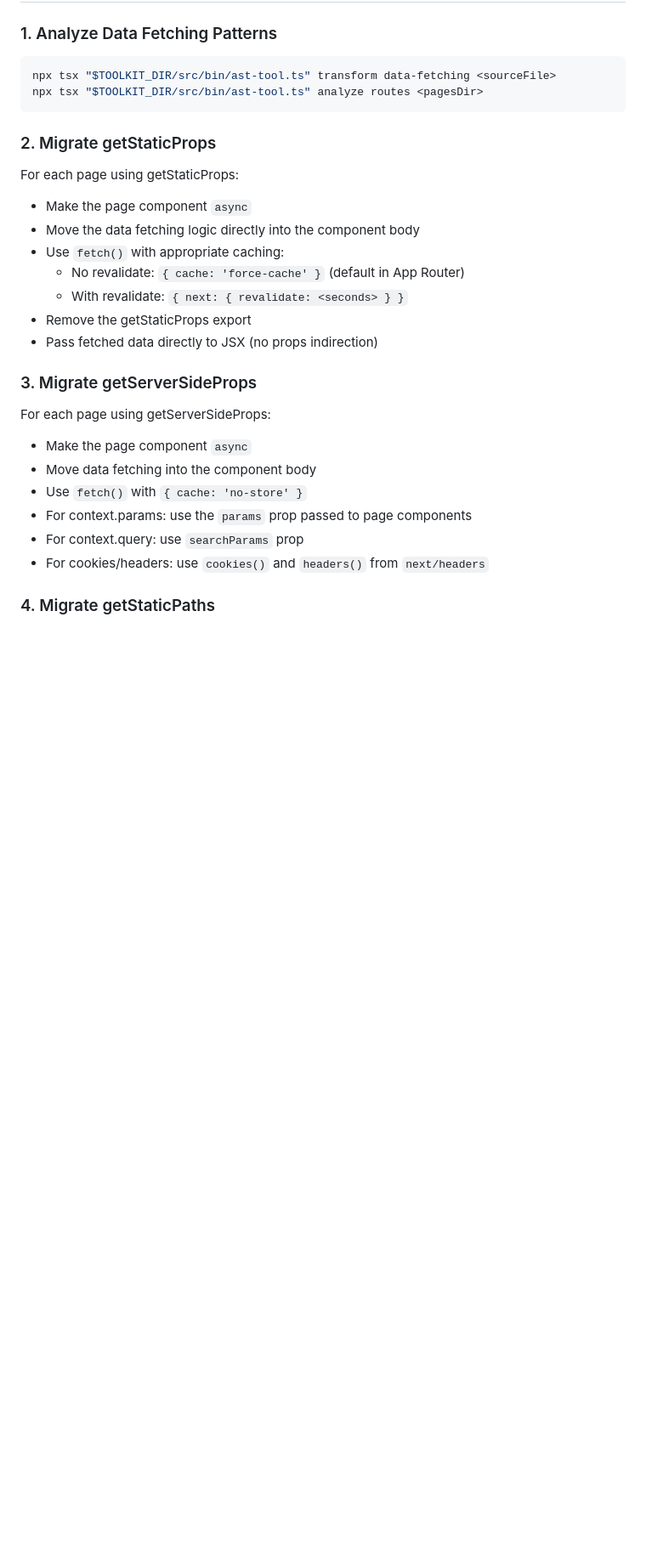
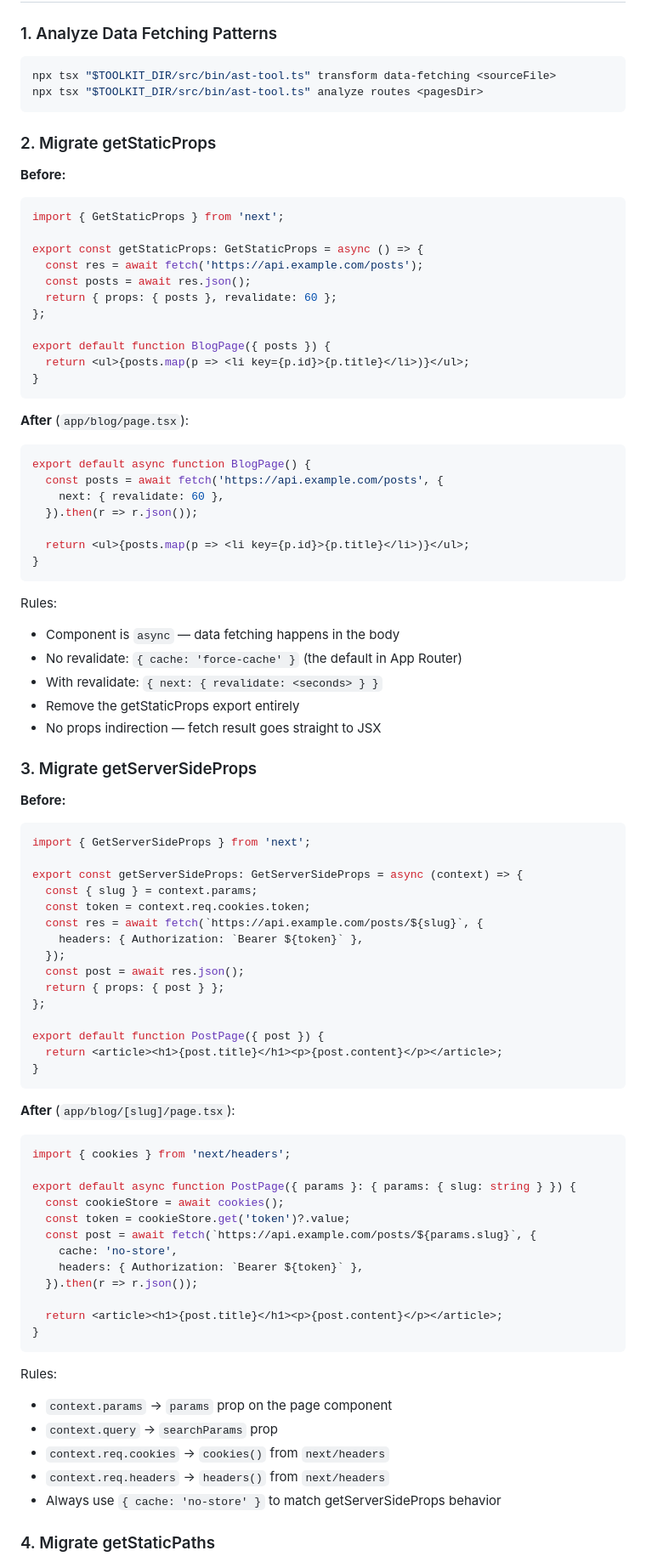
Before and after one commit to Blazity/next-migration-skills, a Markdown page: skills/data-layer-migration/SKILL.md, the part around one of its changes. Shown at 85% size. GitHub-like rendering; blank space fills up the shorter version.

````diff
--- a/skills/data-layer-migration/SKILL.md
+++ b/skills/data-layer-migration/SKILL.md
@@ -36,24 +36,82 @@ npx tsx "$TOOLKIT_DIR/src/bin/ast-tool.ts" analyze routes <pagesDir>
 
 ### 2. Migrate getStaticProps
 
-For each page using getStaticProps:
-- Make the page component `async`
-- Move the data fetching logic directly into the component body
-- Use `fetch()` with appropriate caching:
-  - No revalidate: `{ cache: 'force-cache' }` (default in App Router)
-  - With revalidate: `{ next: { revalidate: <seconds> } }`
-- Remove the getStaticProps export
-- Pass fetched data directly to JSX (no props indirection)
+**Before:**
+```tsx
+import { GetStaticProps } from 'next';
+
+export const getStaticProps: GetStaticProps = async () => {
+  const res = await fetch('https://api.example.com/posts');
+  const posts = await res.json();
+  return { props: { posts }, revalidate: 60 };
+};
+
+export default function BlogPage({ posts }) {
+  return <ul>{posts.map(p => <li key={p.id}>{p.title}</li>)}</ul>;
+}
+```
+
+**After** (`app/blog/page.tsx`):
+```tsx
+export default async function BlogPage() {
+  const posts = await fetch('https://api.example.com/posts', {
+    next: { revalidate: 60 },
+  }).then(r => r.json());
+
+  return <ul>{posts.map(p => <li key={p.id}>{p.title}</li>)}</ul>;
+}
+```
+
+Rules:
+- Component is `async` — data fetching happens in the body
+- No revalidate: `{ cache: 'force-cache' }` (the default in App Router)
+- With revalidate: `{ next: { revalidate: <seconds> } }`
+- Remove the getStaticProps export entirely
+- No props indirection — fetch result goes straight to JSX
 
 ### 3. Migrate getServerSideProps
 
-For each page using getServerSideProps:
-- Make the page component `async`
-- Move data fetching into the component body
-- Use `fetch()` with `{ cache: 'no-store' }`
-- For context.params: use the `params` prop passed to page components
-- For context.query: use `searchParams` prop
-- For cookies/headers: use `cookies()` and `headers()` from `next/headers`
+**Before:**
+```tsx
+import { GetServerSideProps } from 'next';
+
+export const getServerSideProps: GetServerSideProps = async (context) => {
+  const { slug } = context.params;
+  const token = context.req.cookies.token;
+  const res = await fetch(`https://api.example.com/posts/${slug}`, {
+    headers: { Authorization: `Bearer ${token}` },
+  });
+  const post = await res.json();
+  return { props: { post } };
+};
+
+export default function PostPage({ post }) {
+  return <article><h1>{post.title}</h1><p>{post.content}</p></article>;
+}
+```
+
+**After** (`app/blog/[slug]/page.tsx`):
+```tsx
+import { cookies } from 'next/headers';
+
+export default async function PostPage({ params }: { params: { slug: string } }) {
+  const cookieStore = await cookies();
+  const token = cookieStore.get('token')?.value;
+  const post = await fetch(`https://api.example.com/posts/${params.slug}`, {
+    cache: 'no-store',
+    headers: { Authorization: `Bearer ${token}` },
+  }).then(r => r.json());
+
+  return <article><h1>{post.title}</h1><p>{post.content}</p></article>;
+}
+```
+
+Rules:
+- `context.params` → `params` prop on the page component
+- `context.query` → `searchParams` prop
+- `context.req.cookies` → `cookies()` from `next/headers`
+- `context.req.headers` → `headers()` from `next/headers`
+- Always use `{ cache: 'no-store' }` to match getServerSideProps behavior
 
 ### 4. Migrate getStaticPaths
 
````
Also changed, not shown: other parts of skills/data-layer-migration/SKILL.md (+101 -18 lines).
